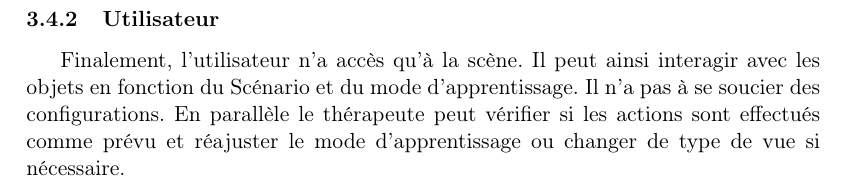
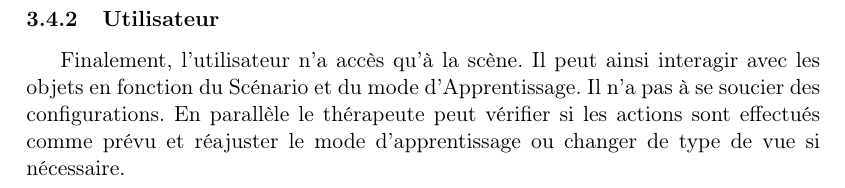
Before and after one commit to nhurman/avalon, a LaTeX document (Rapports/2-Specifications.tex, which reads Rapports/2-Specifications/specifications_niveau_utilisateur.tex): part of page 16 of 19, cut so that both start at the same text. Compiled offline with pdfLaTeX.

Commit message:
corrections

```diff
--- a/Rapports/2-Specifications/specifications_niveau_utilisateur.tex
+++ b/Rapports/2-Specifications/specifications_niveau_utilisateur.tex
@@ -155,4 +157,4 @@ Lorsque les configurations de bases ont étés effectués, le thérapeute peut a
 
 
 \subsubsection{Utilisateur}
-Finalement, l'utilisateur n'a accès qu'à la scène. Il peut ainsi interagir avec les objets en fonction du Scénario et du mode d'apprentissage. Il n'a pas à se soucier des configurations. En parallèle le thérapeute peut vérifier si les actions sont effectués comme prévu et réajuster le mode d'apprentissage ou changer de type de vue si nécessaire.
+Finalement, l'utilisateur n'a accès qu'à la scène. Il peut ainsi interagir avec les objets en fonction du Scénario et du mode d'Apprentissage. Il n'a pas à se soucier des configurations. En parallèle le thérapeute peut vérifier si les actions sont effectués comme prévu et réajuster le mode d'apprentissage ou changer de type de vue si nécessaire.
```
Also changed, not shown: Rapports/2-Specifications/specifications_niveau_utilisateur.tex (2 more changed lines).
